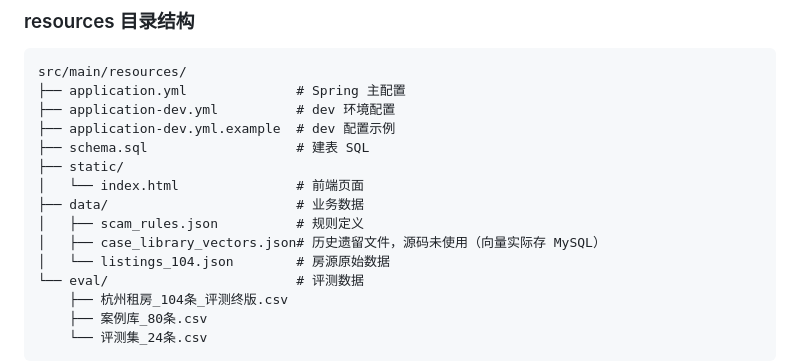
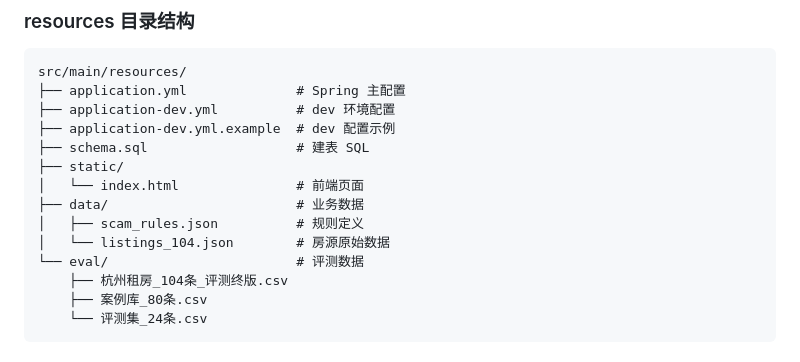
Before and after one commit to Shardkiht/rent-detective, a Markdown page: README.md, the part around the change. Drawn GitHub-style.

Commit message:
chore(data): 清理历史遗留文件
- 删除未使用的 case_library_vectors.json 文件
- 移除源码中不再引用的向量数据文件
- 整理 data 目录结构，移除冗余文件

```diff
--- a/README.md
+++ b/README.md
@@ -353,7 +353,6 @@ src/main/resources/
 │   └── index.html               # 前端页面
 ├── data/                        # 业务数据
 │   ├── scam_rules.json          # 规则定义
-│   ├── case_library_vectors.json# 历史遗留文件，源码未使用（向量实际存 MySQL）
 │   └── listings_104.json        # 房源原始数据
 └── eval/                        # 评测数据
     ├── 杭州租房_104条_评测终版.csv
```
